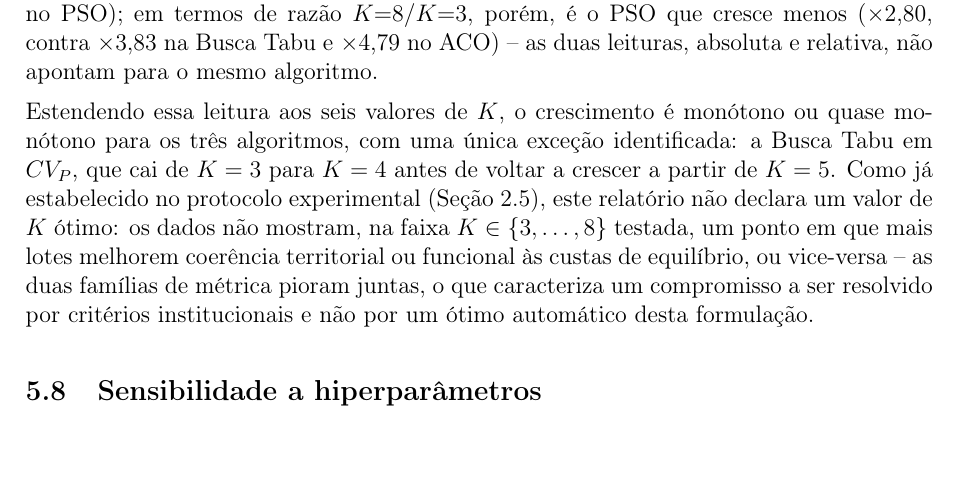
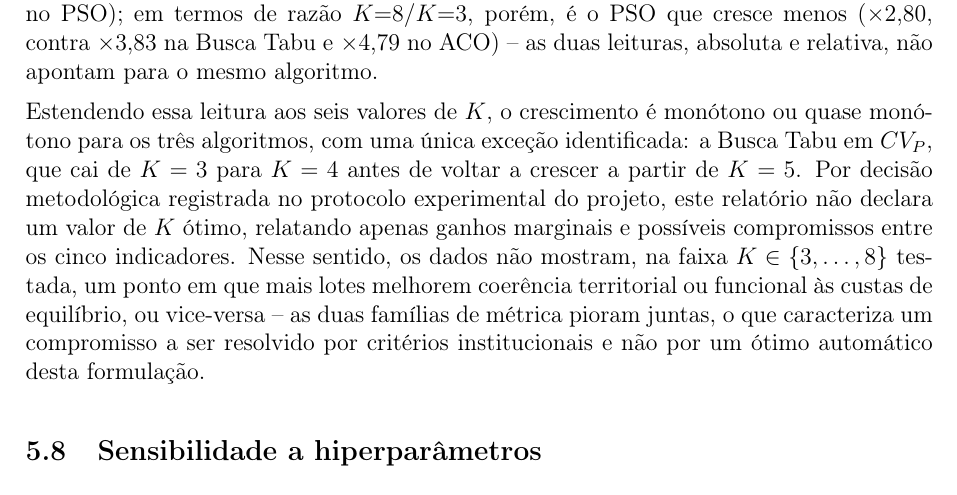
Before and after one commit to tiagobaroni/bus-lot-optimization, a LaTeX paper (docs/relatorio/relatorio.tex): part of page 18 of 20, cut so that both start at the same text. Compiled offline with pdfLaTeX.

Commit message:
Corrige a referencia cruzada da secao de analise por K

```diff
--- a/docs/relatorio/relatorio.tex
+++ b/docs/relatorio/relatorio.tex
@@ -796,8 +796,10 @@ duas leituras, absoluta e relativa, não apontam para o mesmo algoritmo.
 Estendendo essa leitura aos seis valores de $K$, o crescimento é monótono ou
 quase monótono para os três algoritmos, com uma única exceção identificada:
 a Busca Tabu em $CV_P$, que cai de $K=3$ para $K=4$ antes de voltar a
-crescer a partir de $K=5$. Como já estabelecido no protocolo experimental
-(Seção 2.5), este relatório não declara um valor de $K$ ótimo: os dados não
+crescer a partir de $K=5$. Por decisão metodológica registrada no protocolo
+experimental do projeto, este relatório não declara um valor de $K$ ótimo,
+relatando apenas ganhos marginais e possíveis compromissos entre os cinco
+indicadores. Nesse sentido, os dados não
 mostram, na faixa $K\in\{3,\ldots,8\}$ testada, um ponto em que mais lotes
 melhorem coerência territorial ou funcional às custas de equilíbrio, ou
 vice-versa -- as duas famílias de métrica pioram juntas, o que caracteriza
```
